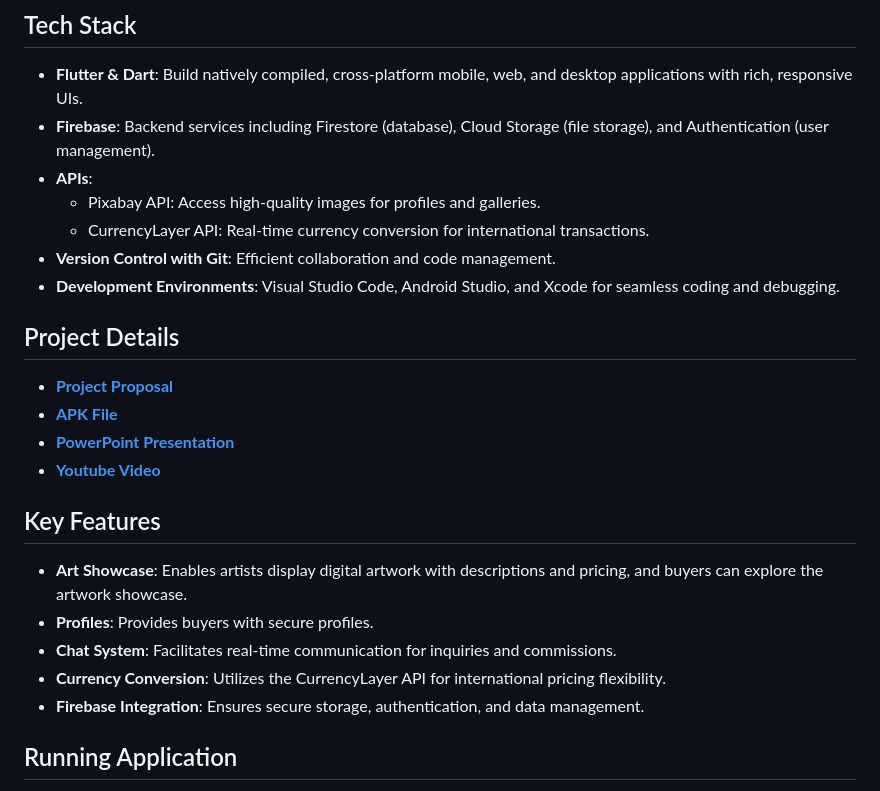
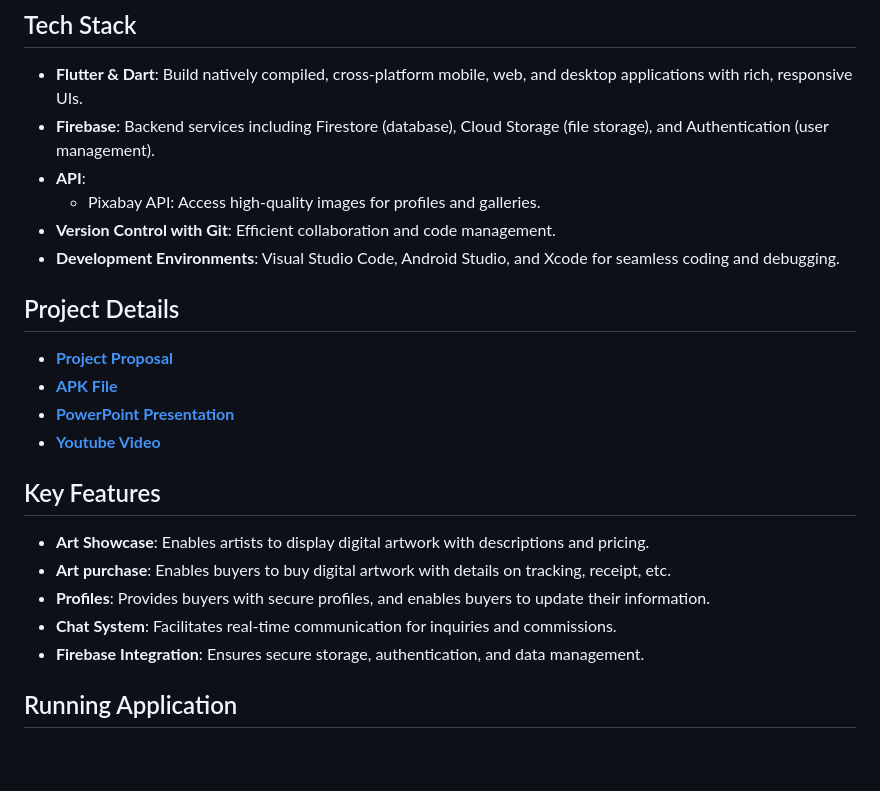
Before and after one commit to CSC4360Project2/Project-2-Virtual-Marketplace, a Markdown page: README.md, the part around the change. Rendered like a GitHub page; blank space fills up the shorter version.

```diff
--- a/README.md
+++ b/README.md
@@ -14,9 +14,8 @@ Welcome to our Virtual Marketplace for Digital Art project repository! It is a m
 
 - **Flutter & Dart**: Build natively compiled, cross-platform mobile, web, and desktop applications with rich, responsive UIs.
 - **Firebase**: Backend services including Firestore (database), Cloud Storage (file storage), and Authentication (user management).
-- **APIs**:
+- **API**:
   + Pixabay API: Access high-quality images for profiles and galleries.
-  + CurrencyLayer API: Real-time currency conversion for international transactions.
 - **Version Control with Git**: Efficient collaboration and code management.
 - **Development Environments**: Visual Studio Code, Android Studio, and Xcode for seamless coding and debugging.
 
@@ -29,10 +28,10 @@ Welcome to our Virtual Marketplace for Digital Art project repository! It is a m
 
 ## Key Features
 
-- **Art Showcase**: Enables artists display digital artwork with descriptions and pricing, and buyers can explore the artwork showcase.
-- **Profiles**: Provides buyers with secure profiles.
+- **Art Showcase**: Enables artists to display digital artwork with descriptions and pricing.
+- **Art purchase**: Enables buyers to buy digital artwork with details on tracking, receipt, etc.
+- **Profiles**: Provides buyers with secure profiles, and enables buyers to update their information.
 - **Chat System**: Facilitates real-time communication for inquiries and commissions.
-- **Currency Conversion**: Utilizes the CurrencyLayer API for international pricing flexibility.
 - **Firebase Integration**: Ensures secure storage, authentication, and data management.
 
 
```
